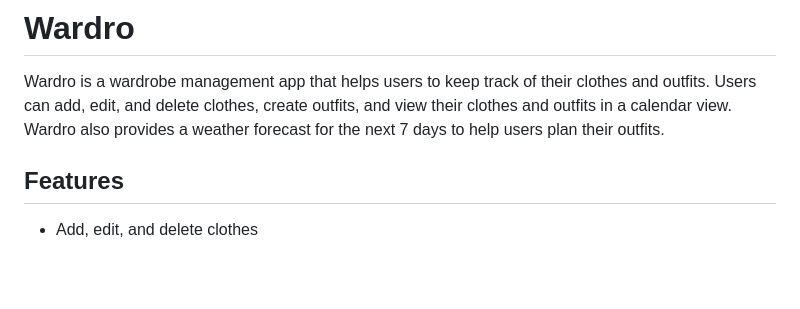
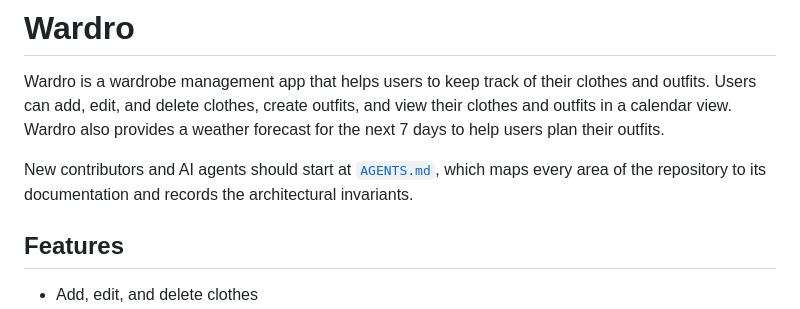
Before and after one commit to Thirunavukkarasu/wardro, a Markdown page: README.md, the part around the change. GitHub-like rendering; blank space fills up the shorter version.

```diff
--- a/README.md
+++ b/README.md
@@ -1,6 +1,8 @@
 # Wardro
 
 Wardro is a wardrobe management app that helps users to keep track of their clothes and outfits. Users can add, edit, and delete clothes, create outfits, and view their clothes and outfits in a calendar view. Wardro also provides a weather forecast for the next 7 days to help users plan their outfits.
+
+New contributors and AI agents should start at [`AGENTS.md`](AGENTS.md), which maps every area of the repository to its documentation and records the architectural invariants.
 
 ## Features
 
```
Also changed, not shown: AGENTS.md (added, +129 -0 lines).
